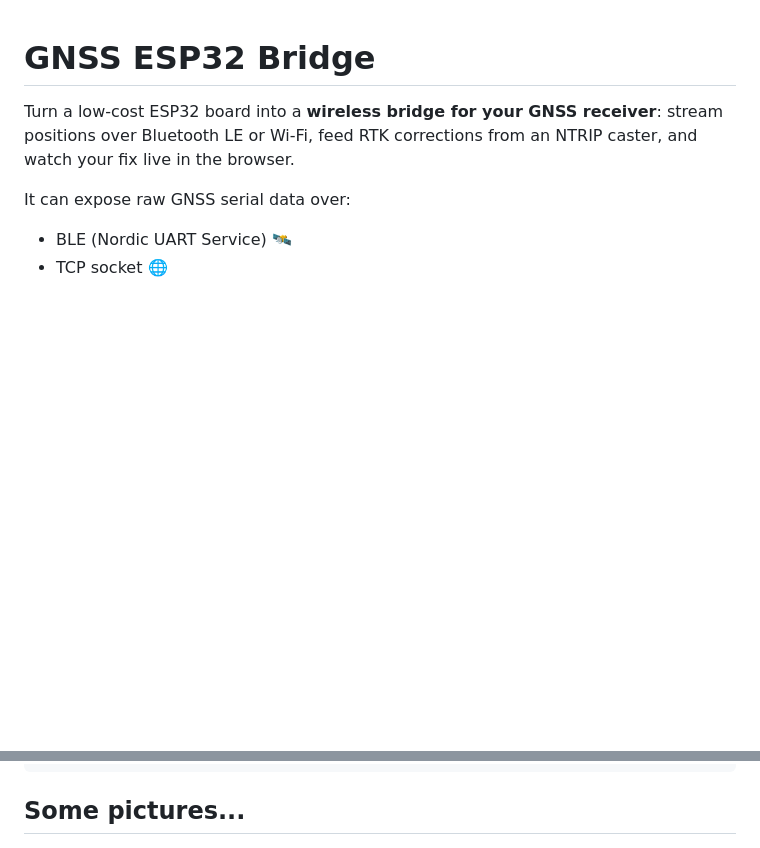
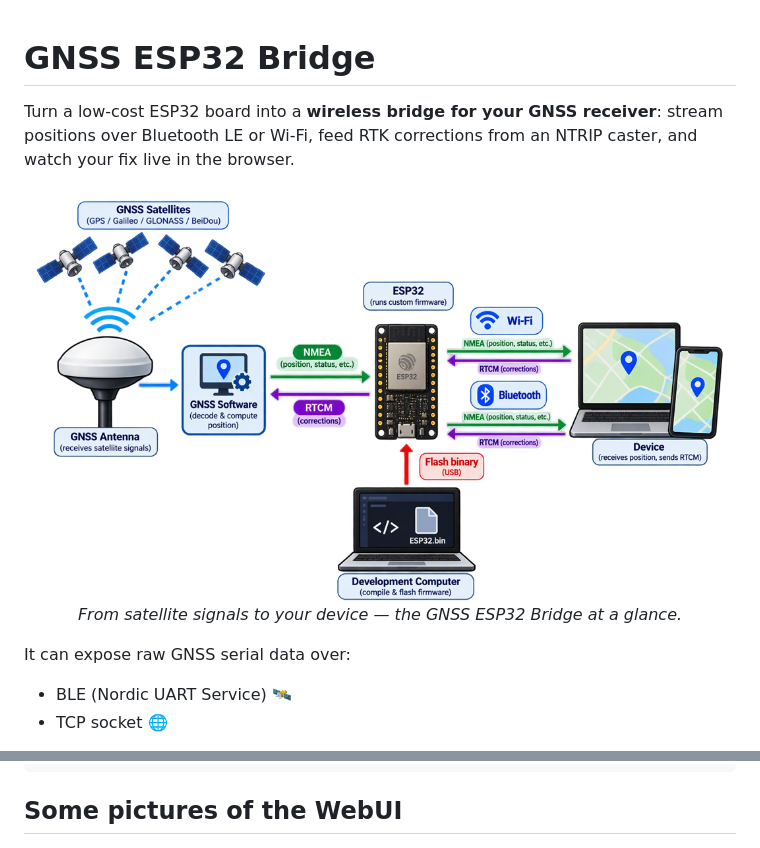
Before and after one commit to entr0-pi/gnss, a Markdown page: README.md, 2 parts joined by grey strips. Rendered like a GitHub page; pictures changed too: assets/schema.png (added); blank space fills up the shorter version.

Commit message:
schema

````diff
--- a/README.md
+++ b/README.md
@@ -2,6 +2,14 @@
 
 Turn a low-cost ESP32 board into a **wireless bridge for your GNSS receiver**: stream positions over
 Bluetooth LE or Wi-Fi, feed RTK corrections from an NTRIP caster, and watch your fix live in the browser.
+
+<p align="center">
+  <a href="assets/schema.png">
+    <img src="assets/schema.png" alt="GNSS ESP32 Bridge diagram showing satellite signals, the GNSS receiver, and position and correction data exchanged over Wi-Fi or Bluetooth." width="1000">
+  </a>
+  <br>
+  <em>From satellite signals to your device — the GNSS ESP32 Bridge at a glance.</em>
+</p>
 
 It can expose raw GNSS serial data over:
 - BLE (Nordic UART Service) 🛰️
@@ -224,7 +232,7 @@ To build ESP32, ESP32-S3 and ESP32-C3 in one run, use `utils/mass-build/` (see `
 └─ README.md
 ```
 
-## Some pictures...
+## Some pictures of the WebUI
 
 <p>
   <img src="assets/webUI-1.png" alt="Web UI 1" height="250">&nbsp;
````
